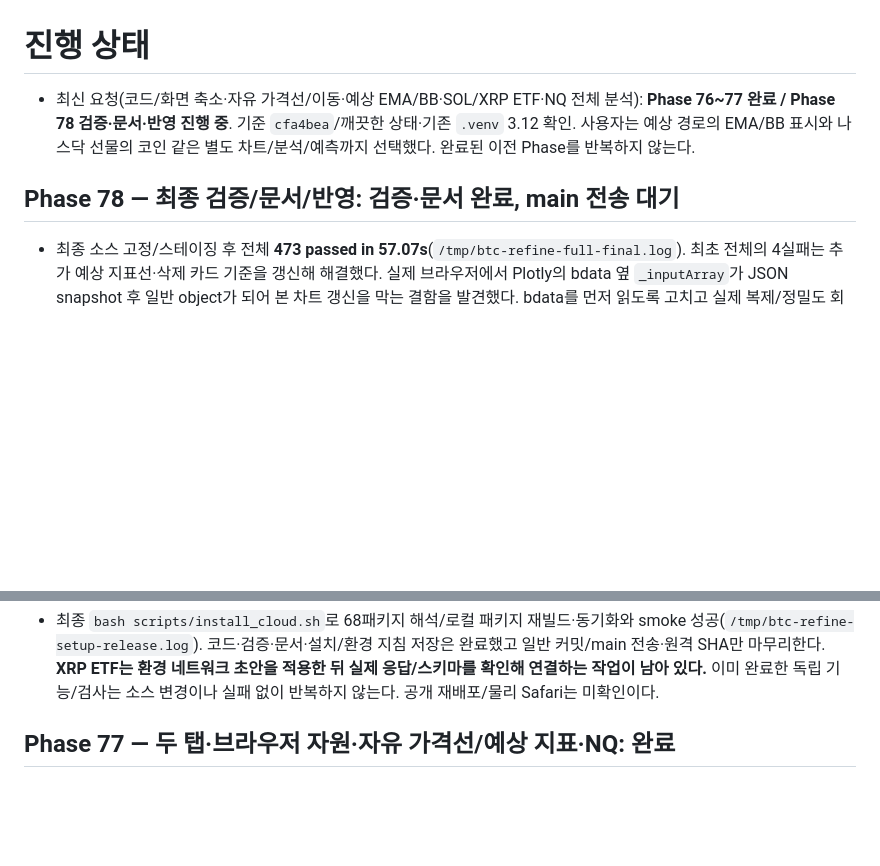
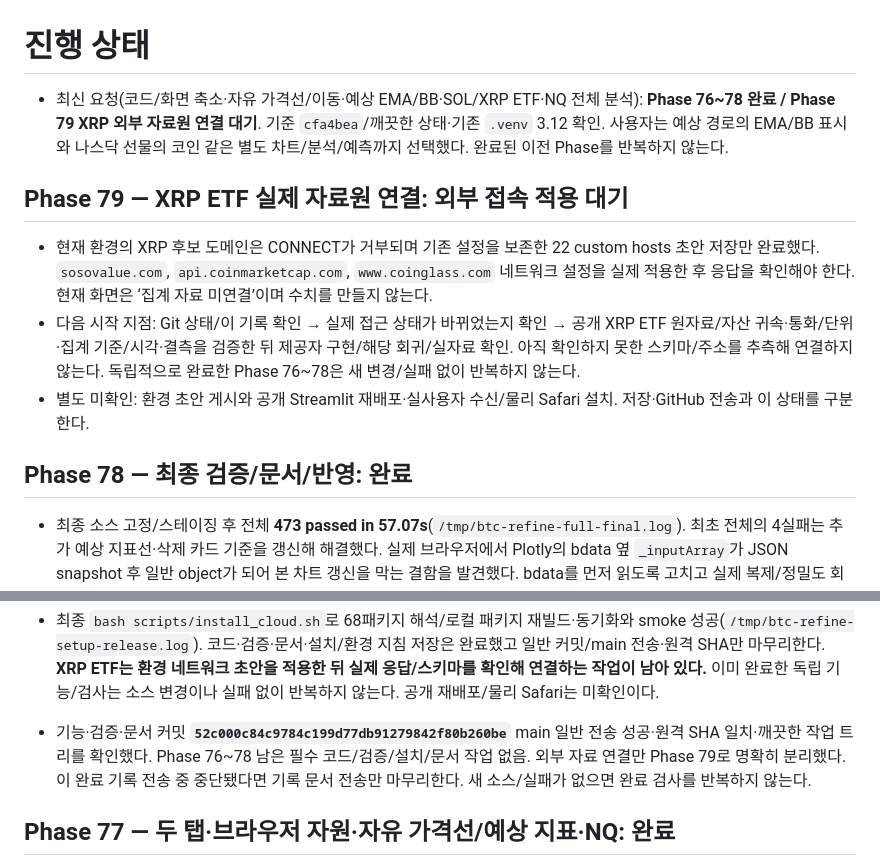
Before and after one commit to dlatnekf26-crypto/btc-trading-analyzer, a Markdown page: PROGRESS.md, 2 parts joined by grey strips. GitHub-like rendering; blank space fills up the shorter version.

Commit message:
Record completed dashboard rollout and XRP feed resume point

```diff
--- a/PROGRESS.md
+++ b/PROGRESS.md
@@ -1,8 +1,14 @@
 # 진행 상태
 
-- 최신 요청(코드/화면 축소·자유 가격선/이동·예상 EMA/BB·SOL/XRP ETF·NQ 전체 분석): **Phase 76~77 완료 / Phase 78 검증·문서·반영 진행 중**. 기준 `cfa4bea`/깨끗한 상태·기존 `.venv` 3.12 확인. 사용자는 예상 경로의 EMA/BB 표시와 나스닥 선물의 코인 같은 별도 차트/분석/예측까지 선택했다. 완료된 이전 Phase를 반복하지 않는다.
+- 최신 요청(코드/화면 축소·자유 가격선/이동·예상 EMA/BB·SOL/XRP ETF·NQ 전체 분석): **Phase 76~78 완료 / Phase 79 XRP 외부 자료원 연결 대기**. 기준 `cfa4bea`/깨끗한 상태·기존 `.venv` 3.12 확인. 사용자는 예상 경로의 EMA/BB 표시와 나스닥 선물의 코인 같은 별도 차트/분석/예측까지 선택했다. 완료된 이전 Phase를 반복하지 않는다.
 
-## Phase 78 — 최종 검증/문서/반영: 검증·문서 완료, main 전송 대기
+## Phase 79 — XRP ETF 실제 자료원 연결: 외부 접속 적용 대기
+
+- 현재 환경의 XRP 후보 도메인은 CONNECT가 거부되며 기존 설정을 보존한 22 custom hosts 초안 저장만 완료했다. `sosovalue.com`, `api.coinmarketcap.com`, `www.coinglass.com` 네트워크 설정을 실제 적용한 후 응답을 확인해야 한다. 현재 화면은 ‘집계 자료 미연결’이며 수치를 만들지 않는다.
+- 다음 시작 지점: Git 상태/이 기록 확인 → 실제 접근 상태가 바뀌었는지 확인 → 공개 XRP ETF 원자료/자산 귀속·통화/단위·집계 기준/시각·결측을 검증한 뒤 제공자 구현/해당 회귀/실자료 확인. 아직 확인하지 못한 스키마/주소를 추측해 연결하지 않는다. 독립적으로 완료한 Phase 76~78은 새 변경/실패 없이 반복하지 않는다.
+- 별도 미확인: 환경 초안 게시와 공개 Streamlit 재배포·실사용자 수신/물리 Safari 설치. 저장·GitHub 전송과 이 상태를 구분한다.
+
+## Phase 78 — 최종 검증/문서/반영: 완료
 
 - 최종 소스 고정/스테이징 후 전체 **473 passed in 57.07s**(`/tmp/btc-refine-full-final.log`). 최초 전체의 4실패는 추가 예상 지표선·삭제 카드 기준을 갱신해 해결했다. 실제 브라우저에서 Plotly의 bdata 옆 `_inputArray`가 JSON snapshot 후 일반 object가 되어 본 차트 갱신을 막는 결함을 발견했다. bdata를 먼저 읽도록 고치고 실제 복제/정밀도 회귀를 추가했다. NQ의 빈 ‘실시간’ 범례도 제거했다.
 - 운영 3.12 공개 시작/legacy candles 복구 통과(`/tmp/btc-refine-runtime.log`). 자원 내용이 같지 않지만 크기/mtime가 같은 변경도 캐시를 새로 읽는 회귀 포함 7개 통과. Ruff/165파일 형식 통과(후속 검사기 변경은 마지막 재확인).
@@ -16,6 +22,8 @@
 - 최종 시세/예상 지표 브라우저 **390/820/1440 × BTC/ETH/SOL/XRP 모두 통과**, NQ 세 폭/5봉/4기간/거래일·ETH 복귀 통과, 넓은 차트 터치/세로 스크롤·확대 방지/팝오버·과거 비교도 세 폭 통과. 마지막 PWA는 390/820 통과 후 1440 조작 좌표가 viewport 밖(y=1175px)에 있던 검사기 실패를 실제 event/bbox로 확인했다. 매 조작마다 현재 chart를 가운데로 옮겨 **1440 다섯 봉 최종 통과**(`/tmp/btc-refine-pwa-release1440.log`), 마지막 XRP 실제 수치/실시간·터치도 통과(`/tmp/btc-refine-xrp-release.log`). 사용자 차트 축을 바꾸거나 검사를 건너뛰어 통과시킨 것이 아니다.
 - 자신의 최종 서버 PID **31074 / exec35236**, health 200/ok·명령 확인 후 그 서버만 종료했다. 서버 종료 후 동일 조건 9회 archive/현재: 시장 반복 **0.0472→0.0424초**, 첫 시장 **0.6099→0.5705초**, 첫 예측 **0.3350→0.3188초**, 예측 반복 **0.0574→0.0584초**. 시장 JSON 33,495→33,489, 예측 13,854→22,386(+예상 6선), 비교 5,559 동일. 로컬 비용이며 네트워크/전체 2배 개선으로 주장하지 않는다. README/배포/성능 문서에 조건/비용/제약을 기록했다.
 - 최종 `bash scripts/install_cloud.sh`로 68패키지 해석/로컬 패키지 재빌드·동기화와 smoke 성공(`/tmp/btc-refine-setup-release.log`). 코드·검증·문서·설치/환경 지침 저장은 완료했고 일반 커밋/main 전송·원격 SHA만 마무리한다. **XRP ETF는 환경 네트워크 초안을 적용한 뒤 실제 응답/스키마를 확인해 연결하는 작업이 남아 있다.** 이미 완료한 독립 기능/검사는 소스 변경이나 실패 없이 반복하지 않는다. 공개 재배포/물리 Safari는 미확인이다.
+
+- 기능·검증·문서 커밋 **`52c000c84c9784c199d77db91279842f80b260be`** main 일반 전송 성공·원격 SHA 일치·깨끗한 작업 트리를 확인했다. Phase 76~78 남은 필수 코드/검증/설치/문서 작업 없음. 외부 자료 연결만 Phase 79로 명확히 분리했다. 이 완료 기록 전송 중 중단됐다면 기록 문서 전송만 마무리한다. 새 소스/실패가 없으면 완료 검사를 반복하지 않는다.
 
 ## Phase 77 — 두 탭·브라우저 자원·자유 가격선/예상 지표·NQ: 완료
 
```
